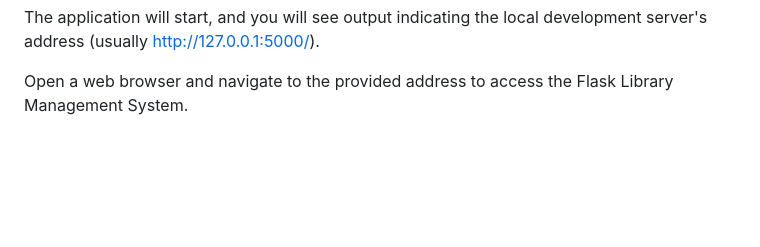
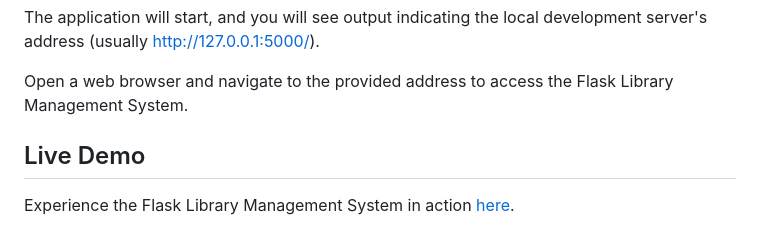
Before and after one commit to DmytroHonchar/Flask-Library-Management-System, a Markdown page: README.md, the part around the change. GitHub-like rendering; blank space fills up the shorter version.

```diff
--- a/README.md
+++ b/README.md
@@ -161,3 +161,6 @@ flask run
 The application will start, and you will see output indicating the local development server's address (usually http://127.0.0.1:5000/).
 
 Open a web browser and navigate to the provided address to access the Flask Library Management System.
+
+## Live Demo
+Experience the Flask Library Management System in action [here](www.mylibrarysystem.co.uk).
```
